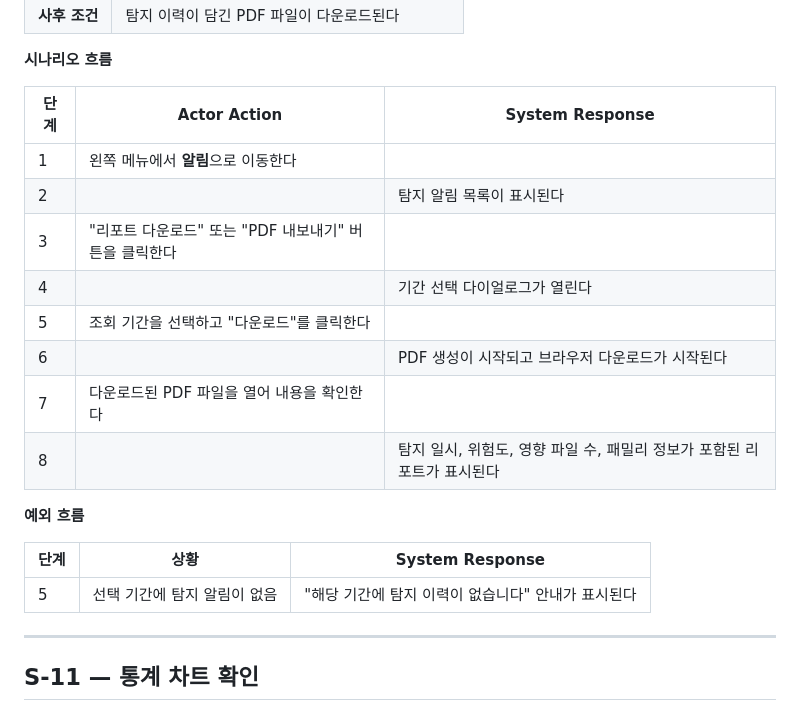
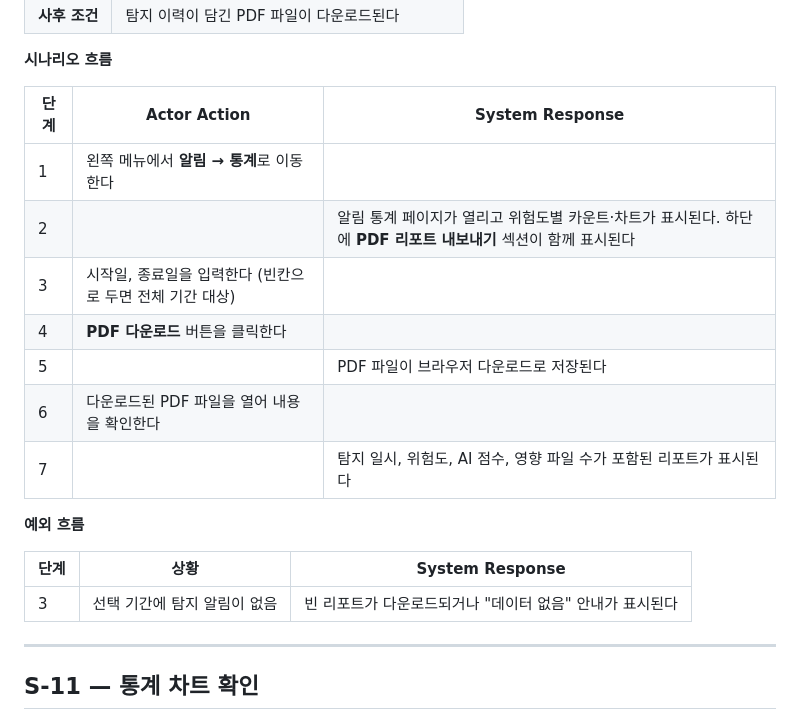
Before and after one commit to Aikaku/watchservice, a Markdown page: 문서/인수테스트_시나리오.md, the part around the change. Rendered like a GitHub page.

Commit message:
Feat : 통계 관련 테스트 시나리오 및 대본 수정

```diff
--- a/문서/인수테스트_시나리오.md
+++ b/문서/인수테스트_시나리오.md
@@ -349,20 +349,19 @@
 
 | 단계 | Actor Action | System Response |
 |------|-------------|----------------|
-| 1 | 왼쪽 메뉴에서 **알림**으로 이동한다 | |
-| 2 | | 탐지 알림 목록이 표시된다 |
-| 3 | "리포트 다운로드" 또는 "PDF 내보내기" 버튼을 클릭한다 | |
-| 4 | | 기간 선택 다이얼로그가 열린다 |
-| 5 | 조회 기간을 선택하고 "다운로드"를 클릭한다 | |
-| 6 | | PDF 생성이 시작되고 브라우저 다운로드가 시작된다 |
-| 7 | 다운로드된 PDF 파일을 열어 내용을 확인한다 | |
-| 8 | | 탐지 일시, 위험도, 영향 파일 수, 패밀리 정보가 포함된 리포트가 표시된다 |
+| 1 | 왼쪽 메뉴에서 **알림 → 통계**로 이동한다 | |
+| 2 | | 알림 통계 페이지가 열리고 위험도별 카운트·차트가 표시된다. 하단에 **PDF 리포트 내보내기** 섹션이 함께 표시된다 |
+| 3 | 시작일, 종료일을 입력한다 (빈칸으로 두면 전체 기간 대상) | |
+| 4 | **PDF 다운로드** 버튼을 클릭한다 | |
+| 5 | | PDF 파일이 브라우저 다운로드로 저장된다 |
+| 6 | 다운로드된 PDF 파일을 열어 내용을 확인한다 | |
+| 7 | | 탐지 일시, 위험도, AI 점수, 영향 파일 수가 포함된 리포트가 표시된다 |
 
 **예외 흐름**
 
 | 단계 | 상황 | System Response |
 |------|------|----------------|
-| 5 | 선택 기간에 탐지 알림이 없음 | "해당 기간에 탐지 이력이 없습니다" 안내가 표시된다 |
+| 3 | 선택 기간에 탐지 알림이 없음 | 빈 리포트가 다운로드되거나 "데이터 없음" 안내가 표시된다 |
 
 ---
 
```
Also changed, not shown: 문서/시연_대본.md (+9 -3 lines).
